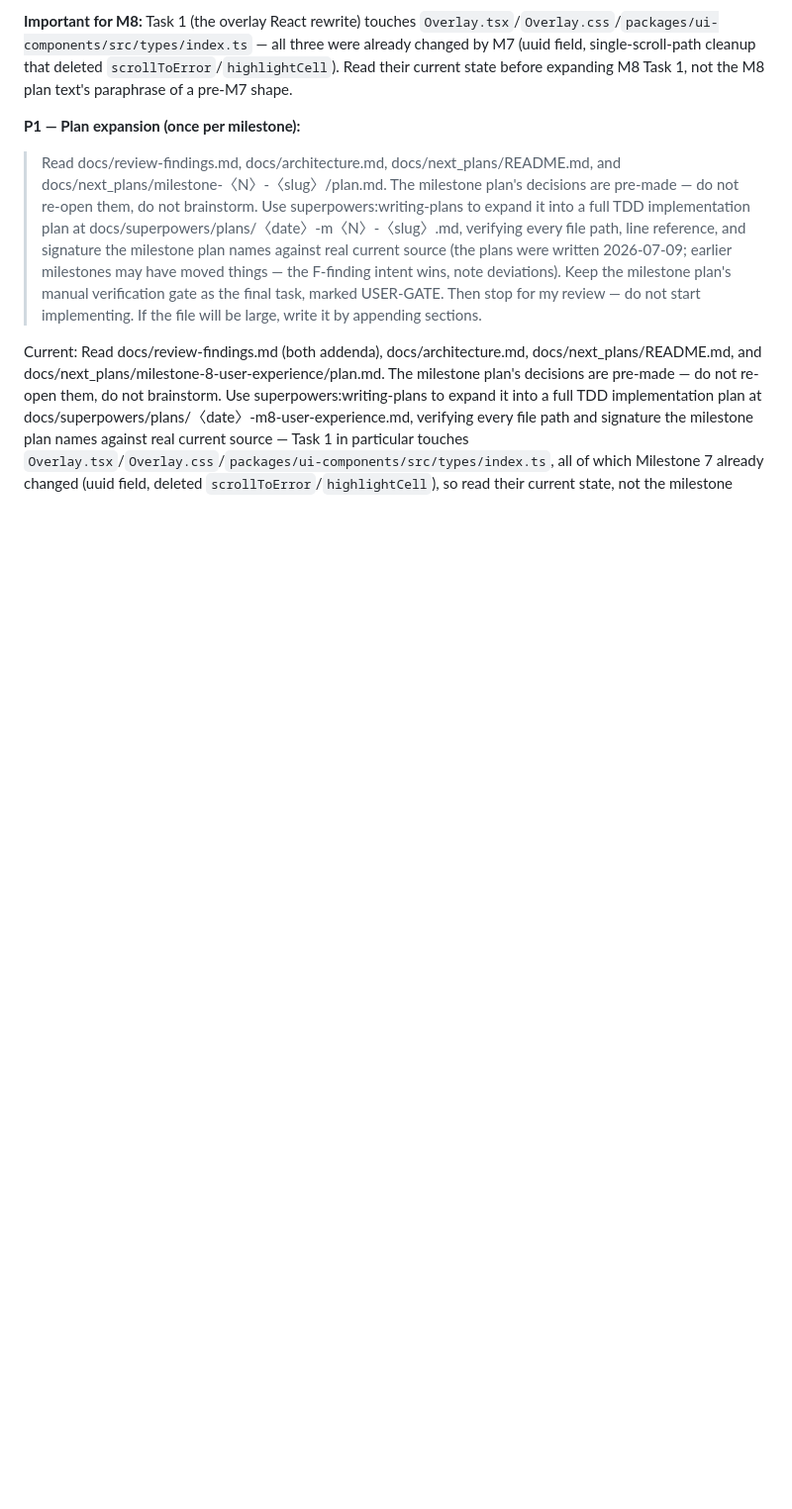
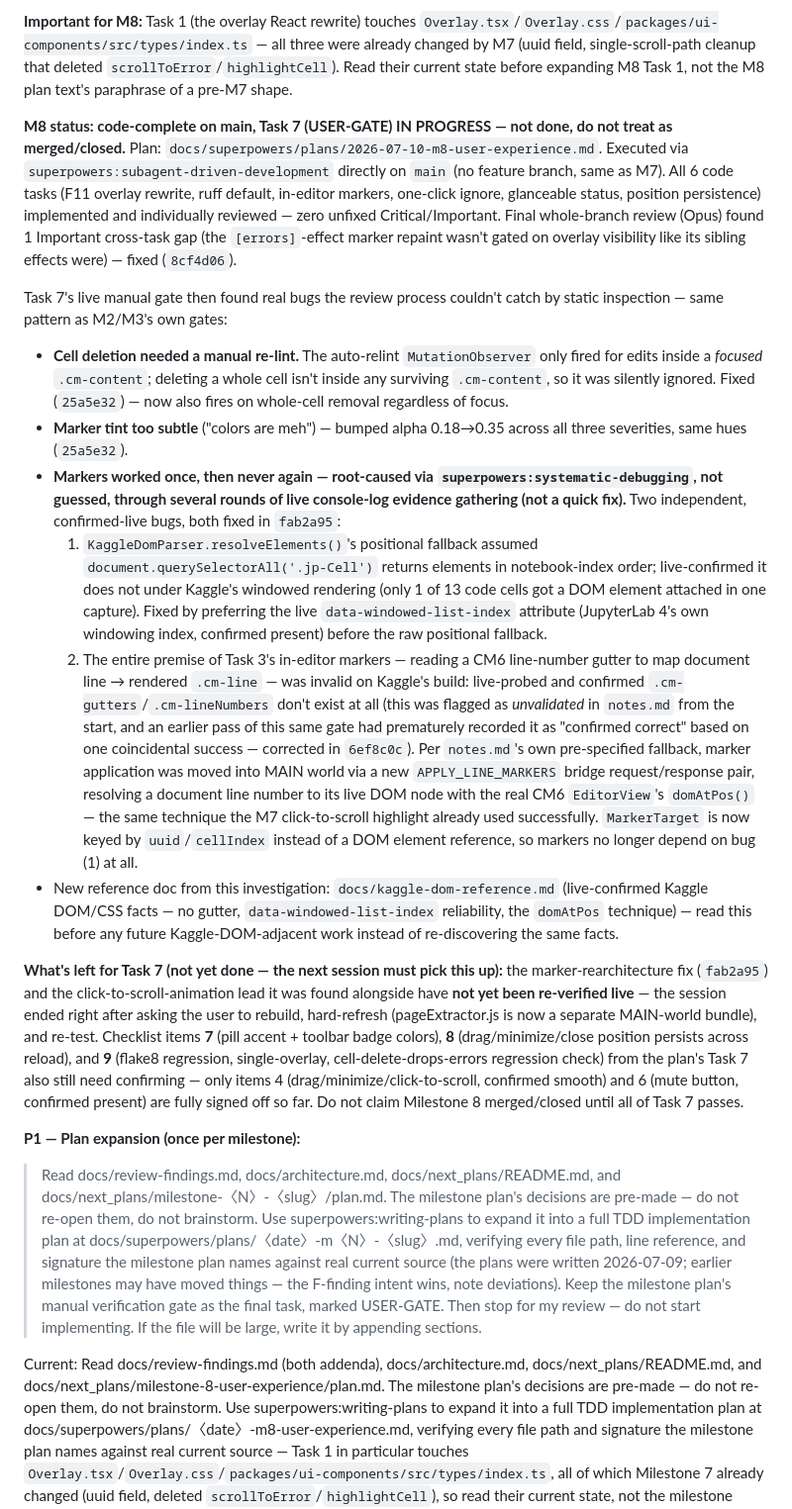
Before and after one commit to chater-marzougui/kaggle-lint, a Markdown page: docs/next_plans/DEVELOPER_PROMPTS.md, the part around the change. Shown at 99% size. Rendered like a GitHub page; blank space fills up the shorter version.

Commit message:
docs: record M8 Task 7 gate progress and remaining items in DEVELOPER_PROMPTS
Documents the code-complete state, the three live bugs found and fixed
during the manual gate (auto-relint on delete, marker alpha, and the two
root-caused marker bugs behind the bridge rearchitecture), and what's
still unverified: the marker/animation retest and checklist items 7-9.

```diff
--- a/docs/next_plans/DEVELOPER_PROMPTS.md
+++ b/docs/next_plans/DEVELOPER_PROMPTS.md
@@ -54,6 +54,18 @@ The user's own Task 5 manual gate confirmed the core fixes (single overlay, exac
 - Also unified all four extension log call sites (previously three different hardcoded tag families: `[Kaggle Linter]`, bare `[Linter]`, `[Kaggle Linter DomParser]`/`CodeMirror]`) behind one `createLogger()` in `utils/logger.ts`.
 
 **Important for M8:** Task 1 (the overlay React rewrite) touches `Overlay.tsx`/`Overlay.css`/`packages/ui-components/src/types/index.ts` — all three were already changed by M7 (uuid field, single-scroll-path cleanup that deleted `scrollToError`/`highlightCell`). Read their current state before expanding M8 Task 1, not the M8 plan text's paraphrase of a pre-M7 shape.
+
+**M8 status: code-complete on main, Task 7 (USER-GATE) IN PROGRESS — not done, do not treat as merged/closed.** Plan: `docs/superpowers/plans/2026-07-10-m8-user-experience.md`. Executed via `superpowers:subagent-driven-development` directly on `main` (no feature branch, same as M7). All 6 code tasks (F11 overlay rewrite, ruff default, in-editor markers, one-click ignore, glanceable status, position persistence) implemented and individually reviewed — zero unfixed Critical/Important. Final whole-branch review (Opus) found 1 Important cross-task gap (the `[errors]`-effect marker repaint wasn't gated on overlay visibility like its sibling effects were) — fixed (`8cf4d06`).
+
+Task 7's live manual gate then found real bugs the review process couldn't catch by static inspection — same pattern as M2/M3's own gates:
+- **Cell deletion needed a manual re-lint.** The auto-relint `MutationObserver` only fired for edits inside a *focused* `.cm-content`; deleting a whole cell isn't inside any surviving `.cm-content`, so it was silently ignored. Fixed (`25a5e32`) — now also fires on whole-cell removal regardless of focus.
+- **Marker tint too subtle** ("colors are meh") — bumped alpha 0.18→0.35 across all three severities, same hues (`25a5e32`).
+- **Markers worked once, then never again — root-caused via `superpowers:systematic-debugging`, not guessed, through several rounds of live console-log evidence gathering (not a quick fix).** Two independent, confirmed-live bugs, both fixed in `fab2a95`:
+  1. `KaggleDomParser.resolveElements()`'s positional fallback assumed `document.querySelectorAll('.jp-Cell')` returns elements in notebook-index order; live-confirmed it does not under Kaggle's windowed rendering (only 1 of 13 code cells got a DOM element attached in one capture). Fixed by preferring the live `data-windowed-list-index` attribute (JupyterLab 4's own windowing index, confirmed present) before the raw positional fallback.
+  2. The entire premise of Task 3's in-editor markers — reading a CM6 line-number gutter to map document line → rendered `.cm-line` — was invalid on Kaggle's build: live-probed and confirmed `.cm-gutters`/`.cm-lineNumbers` don't exist at all (this was flagged as *unvalidated* in `notes.md` from the start, and an earlier pass of this same gate had prematurely recorded it as "confirmed correct" based on one coincidental success — corrected in `6ef8c0c`). Per `notes.md`'s own pre-specified fallback, marker application was moved into MAIN world via a new `APPLY_LINE_MARKERS` bridge request/response pair, resolving a document line number to its live DOM node with the real CM6 `EditorView`'s `domAtPos()` — the same technique the M7 click-to-scroll highlight already used successfully. `MarkerTarget` is now keyed by `uuid`/`cellIndex` instead of a DOM element reference, so markers no longer depend on bug (1) at all.
+- New reference doc from this investigation: `docs/kaggle-dom-reference.md` (live-confirmed Kaggle DOM/CSS facts — no gutter, `data-windowed-list-index` reliability, the `domAtPos` technique) — read this before any future Kaggle-DOM-adjacent work instead of re-discovering the same facts.
+
+**What's left for Task 7 (not yet done — the next session must pick this up):** the marker-rearchitecture fix (`fab2a95`) and the click-to-scroll-animation lead it was found alongside have **not yet been re-verified live** — the session ended right after asking the user to rebuild, hard-refresh (pageExtractor.js is now a separate MAIN-world bundle), and re-test. Checklist items **7** (pill accent + toolbar badge colors), **8** (drag/minimize/close position persists across reload), and **9** (flake8 regression, single-overlay, cell-delete-drops-errors regression check) from the plan's Task 7 also still need confirming — only items 4 (drag/minimize/click-to-scroll, confirmed smooth) and 6 (mute button, confirmed present) are fully signed off so far. Do not claim Milestone 8 merged/closed until all of Task 7 passes.
 
 **P1 — Plan expansion (once per milestone):**
 > Read docs/review-findings.md, docs/architecture.md, docs/next_plans/README.md, and docs/next_plans/milestone-〈N〉-〈slug〉/plan.md. The milestone plan's decisions are pre-made — do not re-open them, do not brainstorm. Use superpowers:writing-plans to expand it into a full TDD implementation plan at docs/superpowers/plans/〈date〉-m〈N〉-〈slug〉.md, verifying every file path, line reference, and signature the milestone plan names against real current source (the plans were written 2026-07-09; earlier milestones may have moved things — the F-finding intent wins, note deviations). Keep the milestone plan's manual verification gate as the final task, marked USER-GATE. Then stop for my review — do not start implementing. If the file will be large, write it by appending sections.
```
